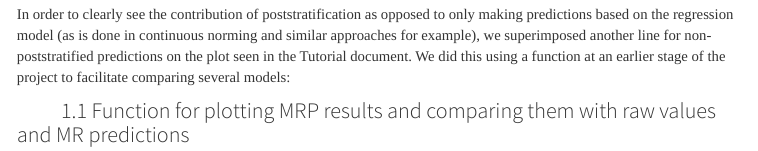
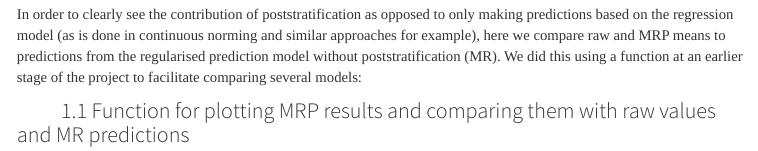
Before and after one commit to TaymAlsalti/MRP_Norming, an R Markdown document (04_supplements.Rmd): the page in a window 1100 px wide, from 1060 px down. Rendered offline with R 4.5, knitr and Pandoc, with nearby package versions; some code elsewhere in the file could not run offline; menus at the side of the page are left out.

Commit message:
minor revision to text

```diff
--- a/04_supplements.Rmd
+++ b/04_supplements.Rmd
@@ -51,7 +51,7 @@ tl_no_1st_twins <- tl %>%
 
 # Model predictions without poststratification
 
-In order to clearly see the contribution of poststratification as opposed to only making predictions based on the regression model (as is done in continuous norming and similar approaches for example), we superimposed another line for non-poststratified predictions on the plot seen in the Tutorial document. We did this using a function at an earlier stage of the project to facilitate comparing several models:
+In order to clearly see the contribution of poststratification as opposed to only making predictions based on the regression model (as is done in continuous norming and similar approaches for example), here we compare raw and MRP means to predictions from the regularised prediction model without poststratification (MR). We did this using a function at an earlier stage of the project to facilitate comparing several models:
 
 
 ## Function for plotting MRP results and comparing them with raw values and MR predictions
```
Also changed, not shown: 7 other files.
